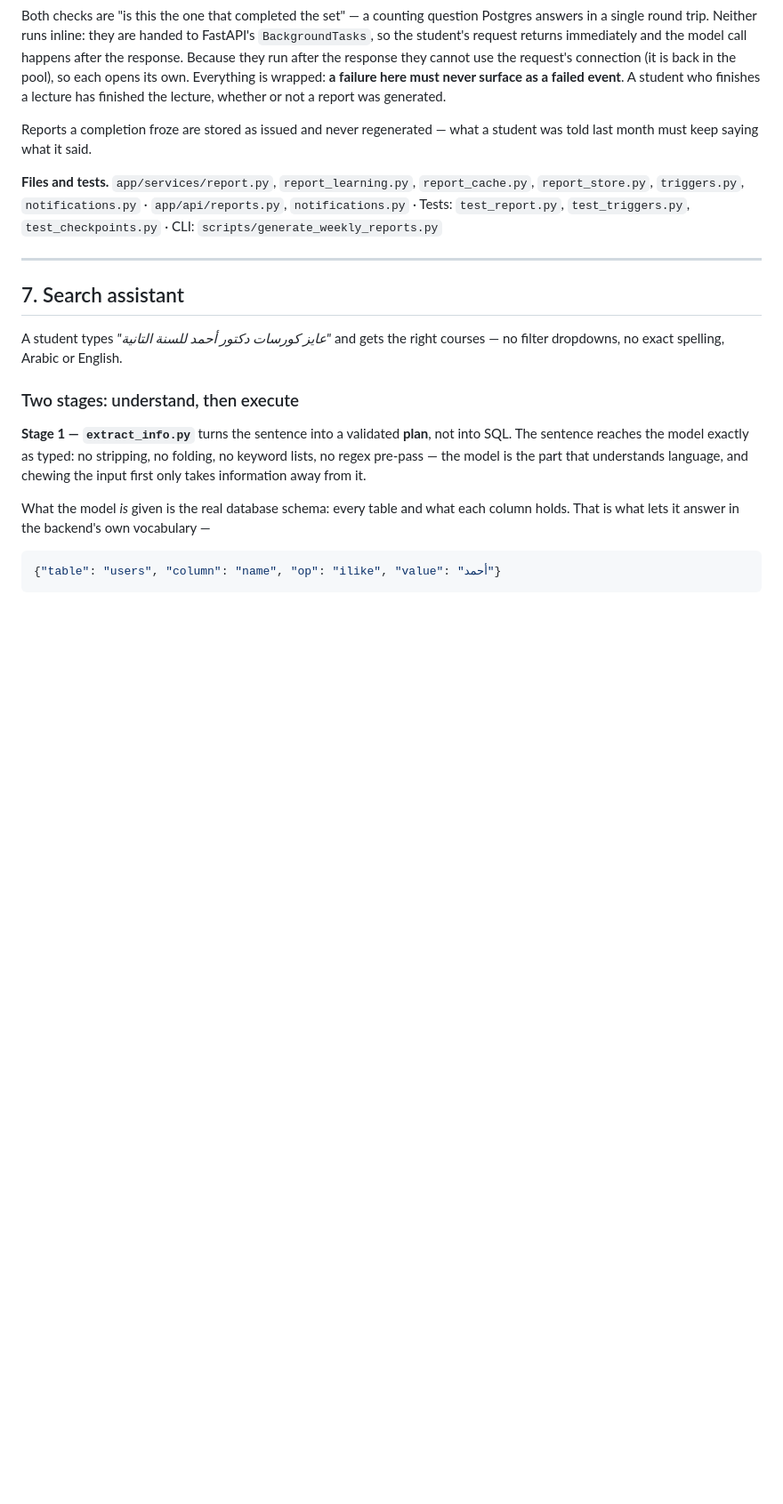
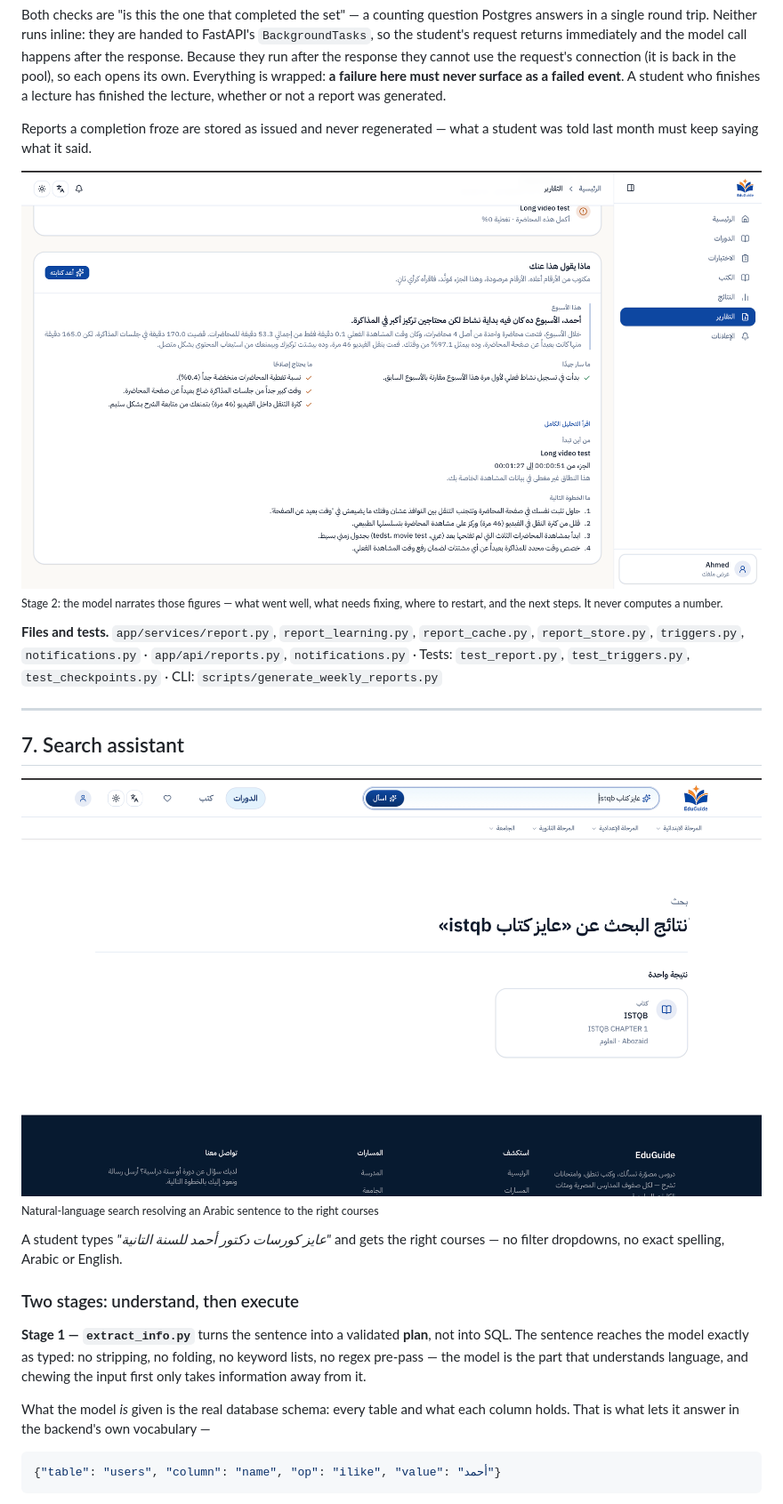
Before and after one commit to tokaM107/Educational-platform---imed, a Markdown page: README.md, the part around one of its changes. Shown at 89% size. GitHub-like rendering; blank space fills up the shorter version.

```diff
--- a/README.md
+++ b/README.md
@@ -627,6 +639,10 @@ not a report was generated.
 Reports a completion froze are stored as issued and never regenerated —
 what a student was told last month must keep saying what it said.
 
+![The generated narrative: what went well, what needs fixing, and what to do next](docs/images/weekly-report-narrative.png)
+<sub>Stage 2: the model narrates those figures — what went well, what needs
+fixing, where to restart, and the next steps. It never computes a number.</sub>
+
 **Files and tests.** `app/services/report.py`, `report_learning.py`,
 `report_cache.py`, `report_store.py`, `triggers.py`, `notifications.py` ·
 `app/api/reports.py`, `notifications.py` ·
@@ -637,10 +653,9 @@ CLI: `scripts/generate_weekly_reports.py`
 
 ## 7. Search assistant
 
-<!-- SCREENSHOT: add docs/images/search-assistant.png then uncomment the two lines below
 ![Natural-language search resolving an Arabic sentence to the right courses](docs/images/search-assistant.png)
 <sub>Natural-language search resolving an Arabic sentence to the right courses</sub>
--->
+
 
 A student types *"عايز كورسات دكتور أحمد للسنة التانية"* and gets the right
 courses — no filter dropdowns, no exact spelling, Arabic or English.
```
Also changed, not shown: other parts of README.md (+25 -13 lines).
